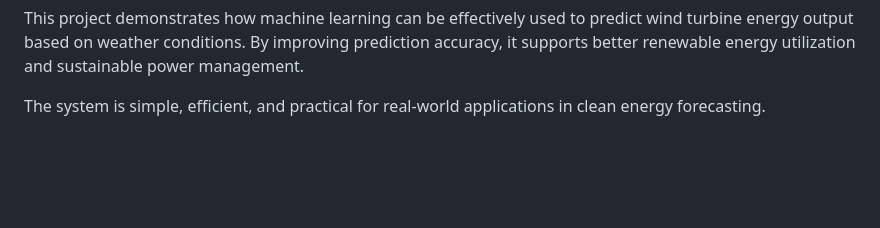
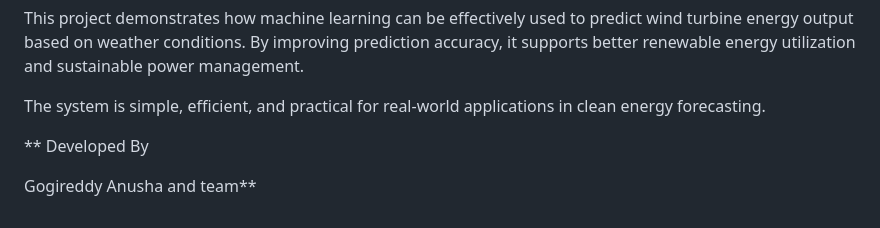
Before and after one commit to Anushaanu-ammu/Weather-Based-Prediction-Of-Wind-Turbine-Energy, a Markdown page: README.md, the part around one of its changes. Drawn GitHub-style; blank space fills up the shorter version.

```diff
--- a/README.md
+++ b/README.md
@@ -153,3 +154,7 @@ Wind farm efficiency optimization
 This project demonstrates how machine learning can be effectively used to predict wind turbine energy output based on weather conditions. By improving prediction accuracy, it supports better renewable energy utilization and sustainable power management.
 
 The system is simple, efficient, and practical for real-world applications in clean energy forecasting.
+
+** Developed By
+
+Gogireddy Anusha and team**
```
Also changed, not shown: other parts of README.md (+2 -1 lines).
